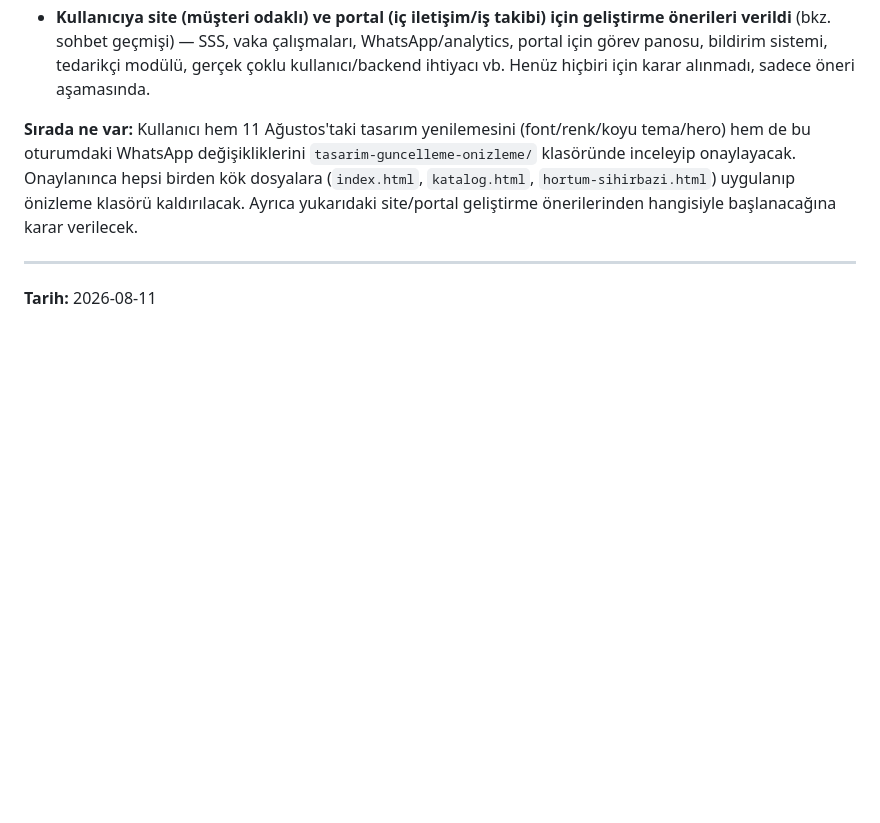
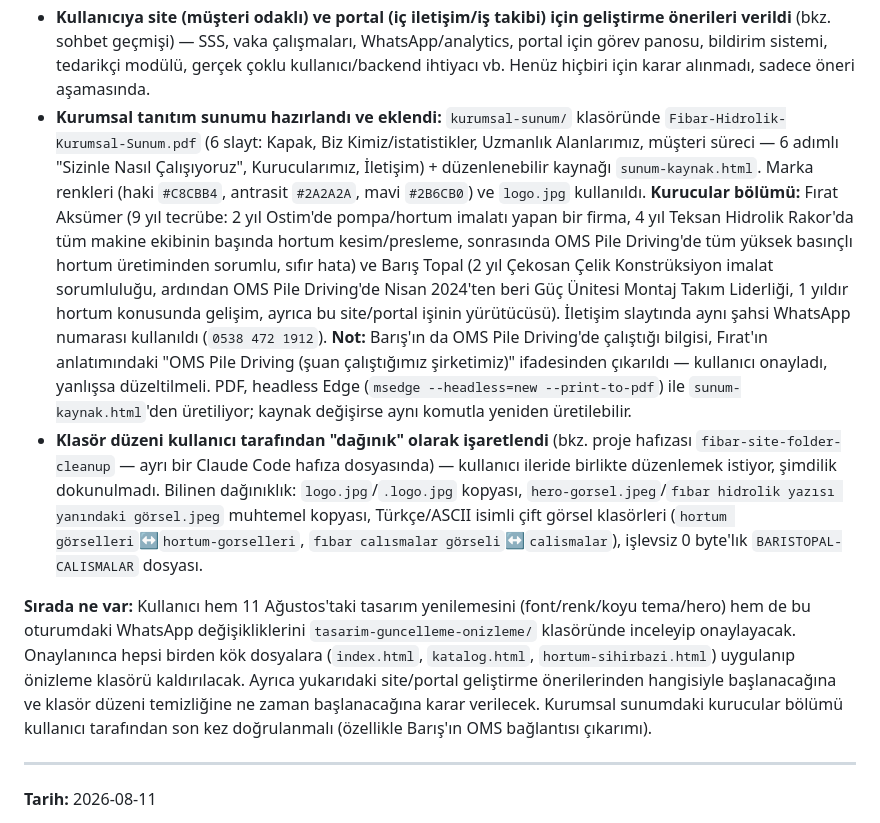
Before and after one commit to baristopal1808/baristopal, a Markdown page: CLAUDE.md, the part around the change. Drawn GitHub-style; blank space fills up the shorter version.

Commit message:
Oturum özetini kurumsal sunum ve klasör düzeni notuyla tamamla
CLAUDE.md'deki "Son Konuşma Özeti" bu oturumun tamamını (kurumsal
sunum, kurucular bölümü, klasör düzeni bekleyen görevi) yansıtacak
şekilde güncellendi.

Co-Authored-By: Claude Sonnet 5 <noreply@anthropic.com>

```diff
--- a/CLAUDE.md
+++ b/CLAUDE.md
@@ -61,6 +61,35 @@ değişiklik yapıldı:
   çalışmaları, WhatsApp/analytics, portal için görev panosu, bildirim
   sistemi, tedarikçi modülü, gerçek çoklu kullanıcı/backend ihtiyacı vb.
   Henüz hiçbiri için karar alınmadı, sadece öneri aşamasında.
+- **Kurumsal tanıtım sunumu hazırlandı ve eklendi:** `kurumsal-sunum/`
+  klasöründe `Fibar-Hidrolik-Kurumsal-Sunum.pdf` (6 slayt: Kapak, Biz
+  Kimiz/istatistikler, Uzmanlık Alanlarımız, müşteri süreci — 6 adımlı
+  "Sizinle Nasıl Çalışıyoruz", Kurucularımız, İletişim) + düzenlenebilir
+  kaynağı `sunum-kaynak.html`. Marka renkleri (haki `#C8CBB4`, antrasit
+  `#2A2A2A`, mavi `#2B6CB0`) ve `logo.jpg` kullanıldı. **Kurucular
+  bölümü:** Fırat Aksümer (9 yıl tecrübe: 2 yıl Ostim'de pompa/hortum
+  imalatı yapan bir firma, 4 yıl Teksan Hidrolik Rakor'da tüm makine
+  ekibinin başında hortum kesim/presleme, sonrasında OMS Pile Driving'de
+  tüm yüksek basınçlı hortum üretiminden sorumlu, sıfır hata) ve Barış
+  Topal (2 yıl Çekosan Çelik Konstrüksiyon imalat sorumluluğu, ardından
+  OMS Pile Driving'de Nisan 2024'ten beri Güç Ünitesi Montaj Takım
+  Liderliği, 1 yıldır hortum konusunda gelişim, ayrıca bu site/portal
+  işinin yürütücüsü). İletişim slaytında aynı şahsi WhatsApp numarası
+  kullanıldı (`0538 472 1912`). **Not:** Barış'ın da OMS Pile Driving'de
+  çalıştığı bilgisi, Fırat'ın anlatımındaki "OMS Pile Driving (şuan
+  çalıştığımız şirketimiz)" ifadesinden çıkarıldı — kullanıcı onayladı,
+  yanlışsa düzeltilmeli. PDF, headless Edge (`msedge --headless=new
+  --print-to-pdf`) ile `sunum-kaynak.html`'den üretiliyor; kaynak
+  değişirse aynı komutla yeniden üretilebilir.
+- **Klasör düzeni kullanıcı tarafından "dağınık" olarak işaretlendi**
+  (bkz. proje hafızası `fibar-site-folder-cleanup` — ayrı bir Claude Code
+  hafıza dosyasında) — kullanıcı ileride birlikte düzenlemek istiyor,
+  şimdilik dokunulmadı. Bilinen dağınıklık: `logo.jpg`/`.logo.jpg`
+  kopyası, `hero-gorsel.jpeg`/`fıbar hidrolik yazısı yanındaki
+  görsel.jpeg` muhtemel kopyası, Türkçe/ASCII isimli çift görsel
+  klasörleri (`hortum görselleri`↔`hortum-gorselleri`, `fıbar calısmalar
+  görseli`↔`calismalar`), işlevsiz 0 byte'lık `BARISTOPAL-CALISMALAR`
+  dosyası.
 
 **Sırada ne var:** Kullanıcı hem 11 Ağustos'taki tasarım yenilemesini
 (font/renk/koyu tema/hero) hem de bu oturumdaki WhatsApp değişikliklerini
@@ -68,7 +97,9 @@ değişiklik yapıldı:
 hepsi birden kök dosyalara (`index.html`, `katalog.html`,
 `hortum-sihirbazi.html`) uygulanıp önizleme klasörü kaldırılacak. Ayrıca
 yukarıdaki site/portal geliştirme önerilerinden hangisiyle başlanacağına
-karar verilecek.
+ve klasör düzeni temizliğine ne zaman başlanacağına karar verilecek.
+Kurumsal sunumdaki kurucular bölümü kullanıcı tarafından son kez
+doğrulanmalı (özellikle Barış'ın OMS bağlantısı çıkarımı).
 
 ---
 
```
